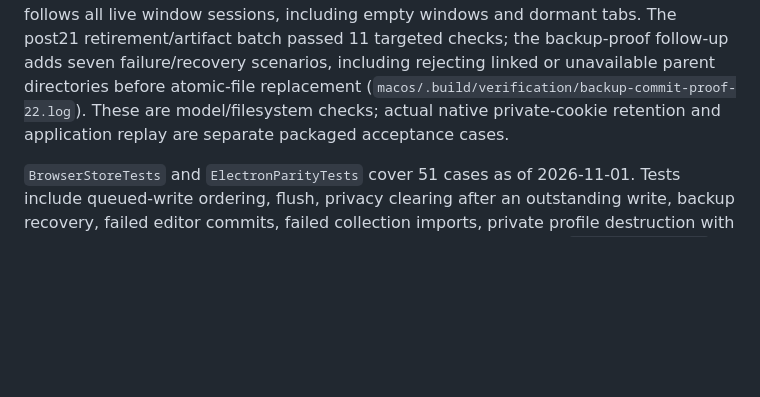
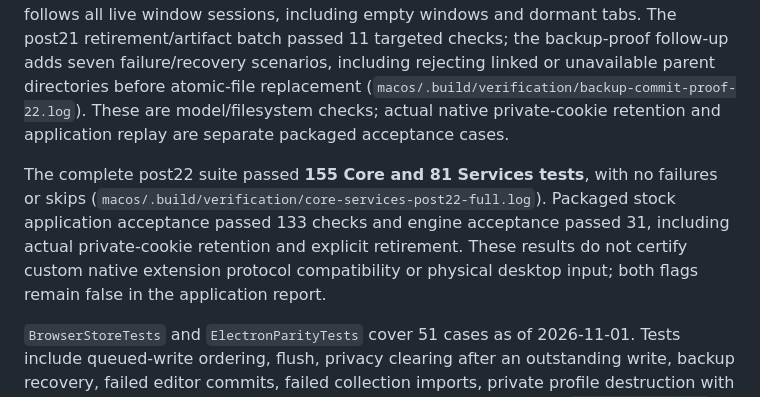
Before and after one commit to Zacro-Technologies/zacro_browser, a Markdown page: docs/native-parity/core.md, the part around the change. Rendered like a GitHub page; blank space fills up the shorter version.

Commit message:
Record verified profile retirement coverage

```diff
--- a/docs/native-parity/core.md
+++ b/docs/native-parity/core.md
@@ -35,6 +35,8 @@ The reference is the Electron implementation, especially `src/core/store.cjs`, `
 Files use exclusive 0600 temporary files, fsync, atomic rename, and directory fsync. A valid prior file becomes the backup. A corrupt primary is preserved under a generated unreadable filename and a committed backup is recovered, including when the primary is missing. Explicit history/archive/permission/profile clears use throwing durable transactions. They invalidate a durable backup proof, sanitize the backup and managed unreadable recovery files, then commit the primary before certifying the candidate backup with SHA-256. A failed primary write cannot turn the candidate backup into deletion authority. Normal rotation certifies only bytes read from the valid primary. Legacy markerless backups remain readable only without native-retirement receipts. Failed final certification leaves the committed primary usable and the backup unavailable; it does not falsely roll memory back. Private profiles and their dependent collections are removed from all persisted snapshots.
 
 Public profile deletion durably adds an internal native-retirement receipt in the same transaction that removes the profile. Import discards these fields, export omits them, and imported profile identities cannot reuse a pending retirement ID. Startup replays native storage and profile-owned icon/navigation cleanup before opening documents; the receipt is acknowledged only after cleanup succeeds. Private context lifetime follows all live window sessions, including empty windows and dormant tabs. The post21 retirement/artifact batch passed 11 targeted checks; the backup-proof follow-up adds seven failure/recovery scenarios, including rejecting linked or unavailable parent directories before atomic-file replacement (`macos/.build/verification/backup-commit-proof-22.log`). These are model/filesystem checks; actual native private-cookie retention and application replay are separate packaged acceptance cases.
+
+The complete post22 suite passed **155 Core and 81 Services tests**, with no failures or skips (`macos/.build/verification/core-services-post22-full.log`). Packaged stock application acceptance passed 133 checks and engine acceptance passed 31, including actual private-cookie retention and explicit retirement. These results do not certify custom native extension protocol compatibility or physical desktop input; both flags remain false in the application report.
 
 `BrowserStoreTests` and `ElectronParityTests` cover 51 cases as of 2026-11-01. Tests include queued-write ordering, flush, privacy clearing after an outstanding write, backup recovery, failed editor commits, failed collection imports, private profile destruction with an unwritable public store, and shortcut/site-search editor rollback. `SpaceGestureTests` adds 19 clock-injected scenarios, including the 18 Electron cases. They verify quick flicks select exactly one neighbor, held contacts never time out, long drags can span the strip, reversal discards old velocity, and momentum cannot contribute distance or cause a second commit. An additional device-switch regression verifies a completed trackpad stream cannot lock out a subsequently used mouse. `NativeExtensionQueryTests` adds nine query validation and matching cases, including strict splitViewId matching, for 79 Core cases. These are state-level tests. Native engine back/forward, actual drag hit testing, physical trackpad feel, AX, and screenshots belong to the runtime acceptance suite.
 
```
Also changed, not shown: docs/native-parity/services.md (+2 -0 lines).
